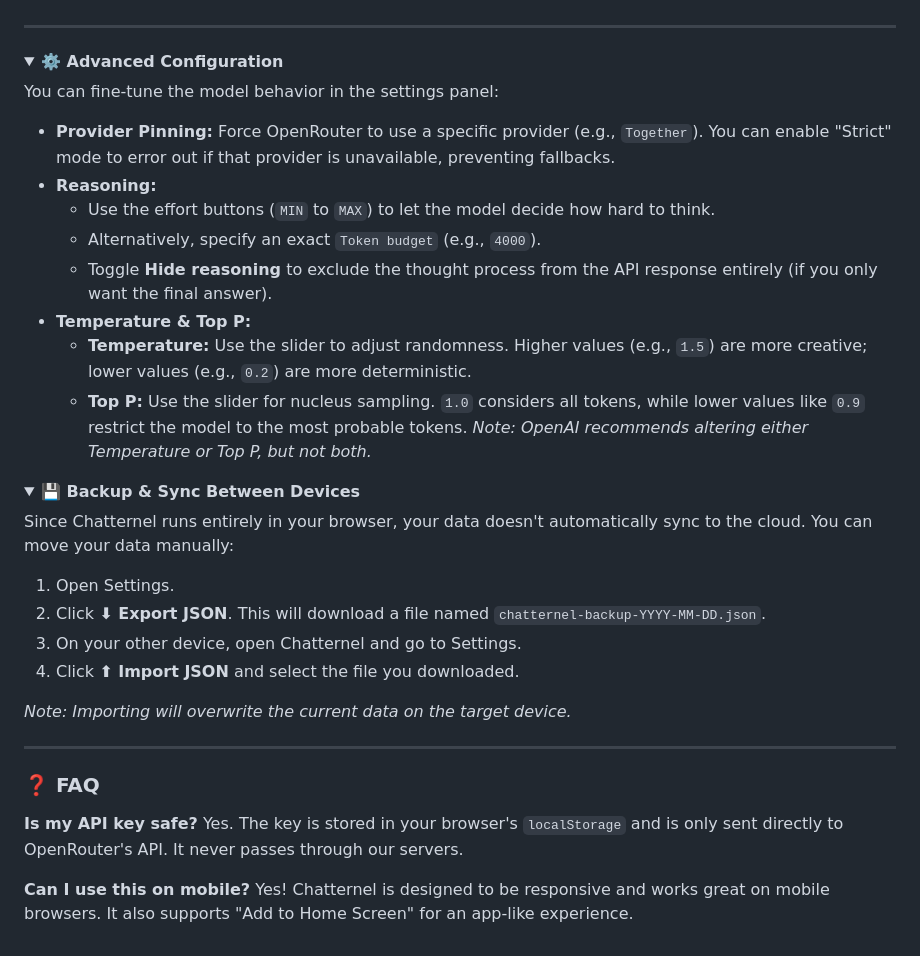
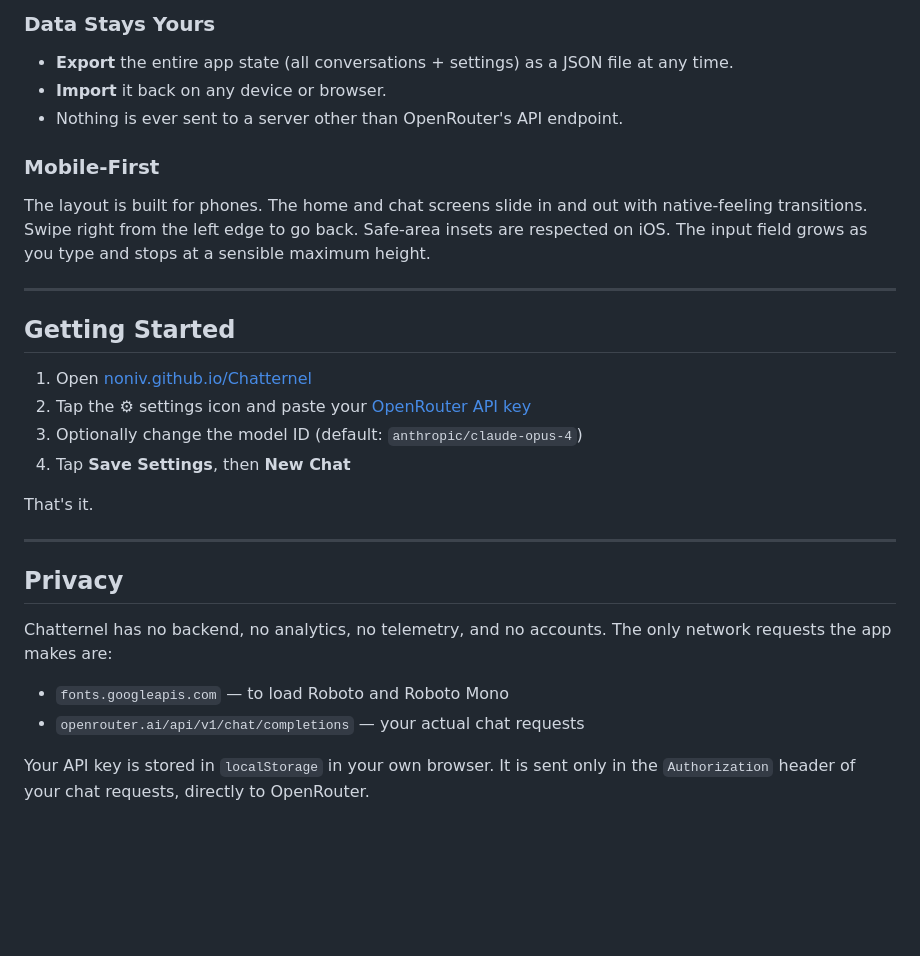
Before and after one commit to Noniv/Chatternel, a Markdown page: readme.md, the part around one of its changes. Drawn GitHub-style; folded sections open; blank space fills up the shorter version.

```diff
--- a/readme.md
+++ b/readme.md
@@ -43,42 +59,30 @@ Chatternel is a lightweight, single-file HTML application that lets you chat wit
+### Data Stays Yours
+
+- **Export** the entire app state (all conversations + settings) as a JSON file at any time.
+- **Import** it back on any device or browser.
+- Nothing is ever sent to a server other than OpenRouter's API endpoint.
+
+### Mobile-First
+The layout is built for phones. The home and chat screens slide in and out with native-feeling transitions. Swipe right from the left edge to go back. Safe-area insets are respected on iOS. The input field grows as you type and stops at a sensible maximum height.
 
 ---
 
-<details>
-<summary><b>⚙️ Advanced Configuration</b></summary>
+## Getting Started
 
-You can fine-tune the model behavior in the settings panel:
+1. Open [noniv.github.io/Chatternel](https://noniv.github.io/Chatternel/)
+2. Tap the ⚙ settings icon and paste your [OpenRouter API key](https://openrouter.ai/keys)
+3. Optionally change the model ID (default: `anthropic/claude-opus-4`)
+4. Tap **Save Settings**, then **New Chat**
 
-*   **Provider Pinning:** Force OpenRouter to use a specific provider (e.g., `Together`). You can enable "Strict" mode to error out if that provider is unavailable, preventing fallbacks.
-*   **Reasoning:**
-    *   Use the effort buttons (`MIN` to `MAX`) to let the model decide how hard to think.
-    *   Alternatively, specify an exact `Token budget` (e.g., `4000`).
-    *   Toggle **Hide reasoning** to exclude the thought process from the API response entirely (if you only want the final answer).
-*   **Temperature & Top P:**
-    *   **Temperature:** Use the slider to adjust randomness. Higher values (e.g., `1.5`) are more creative; lower values (e.g., `0.2`) are more deterministic.
-    *   **Top P:** Use the slider for nucleus sampling. `1.0` considers all tokens, while lower values like `0.9` restrict the model to the most probable tokens. *Note: OpenAI recommends altering either Temperature or Top P, but not both.*
-
-</details>
-
-<details>
-<summary><b>💾 Backup & Sync Between Devices</b></summary>
-
-Since Chatternel runs entirely in your browser, your data doesn't automatically sync to the cloud. You can move your data manually:
-
-1.  Open Settings.
-2.  Click **⬇ Export JSON**. This will download a file named `chatternel-backup-YYYY-MM-DD.json`.
-3.  On your other device, open Chatternel and go to Settings.
-4.  Click **⬆ Import JSON** and select the file you downloaded.
-
-*Note: Importing will overwrite the current data on the target device.*
-
-</details>
+That's it.
 
 ---
 
-### ❓ FAQ
+## Privacy
 
-**Is my API key safe?**
-Yes. The key is stored in your browser's `localStorage` and is only sent directly to OpenRouter's API. It never passes through our servers.
+Chatternel has no backend, no analytics, no telemetry, and no accounts. The only network requests the app makes are:
 
-**Can I use this on mobile?**
-Yes! Chatternel is designed to be responsive and works great on mobile browsers. It also supports "Add to Home Screen" for an app-like experience.
+- `fonts.googleapis.com` — to load Roboto and Roboto Mono
+- `openrouter.ai/api/v1/chat/completions` — your actual chat requests
+
+Your API key is stored in `localStorage` in your own browser. It is sent only in the `Authorization` header of your chat requests, directly to OpenRouter.
```
Also changed, not shown: other parts of readme.md (+48 -32 lines).
